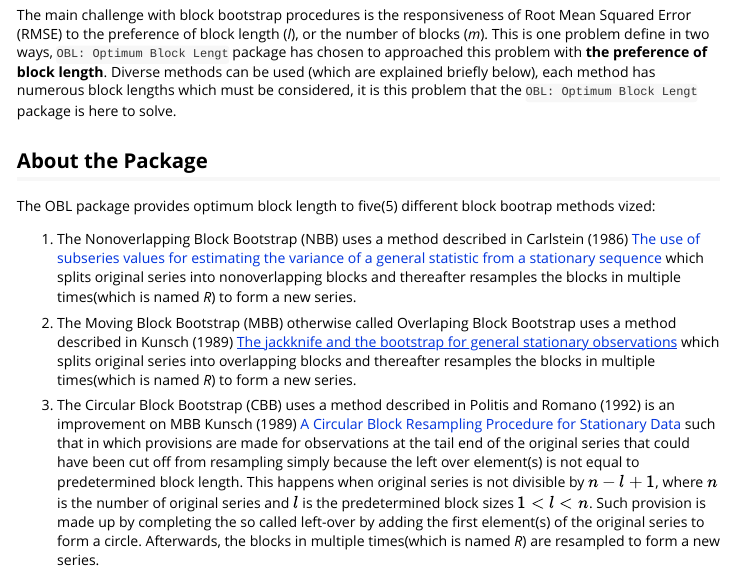
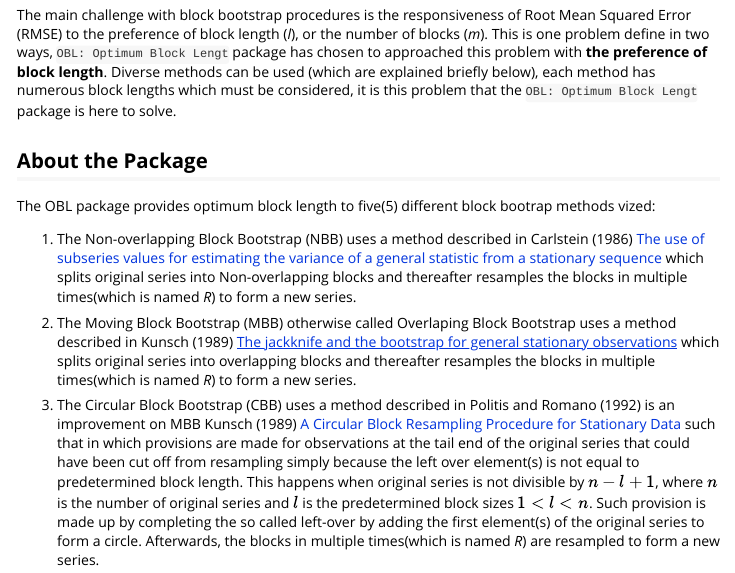
Before and after one commit to sta189332/OBL, an R Markdown document (vignettes/OBL.Rmd): the page in a window 1100 px wide, from 700 px down. Rendered offline with R 4.5, knitr and Pandoc, with nearby package versions; long lines of code are wrapped.

Commit message:
yet another auto check by CRAN

```diff
--- a/vignettes/OBL.Rmd
+++ b/vignettes/OBL.Rmd
@@ -42,7 +42,7 @@ The main challenge with block bootstrap procedures is the responsiveness of Root
 
 The OBL package provides optimum block length to five(5) different block bootrap methods vized:
 
-1. The Nonoverlapping Block Bootstrap (NBB) uses a method described in @Carlstein1986 [The use of subseries values for estimating the variance of a general statistic from a stationary sequence](chrome-extension://efaidnbmnnnibpcajpcglclefindmkaj/https://hrcak.srce.hr/file/197357) which splits original series into nonoverlapping blocks and thereafter resamples the blocks in multiple times(which is named *R*) to form a new series.
+1. The Non-overlapping Block Bootstrap (NBB) uses a method described in @Carlstein1986 [The use of subseries values for estimating the variance of a general statistic from a stationary sequence](chrome-extension://efaidnbmnnnibpcajpcglclefindmkaj/https://hrcak.srce.hr/file/197357) which splits original series into Non-overlapping blocks and thereafter resamples the blocks in multiple times(which is named *R*) to form a new series.
 
 2. The Moving Block Bootstrap (MBB) otherwise called Overlaping Block Bootstrap uses a method described in @Kunsch1989 [The jackknife and the bootstrap for general stationary observations](https://www.jstor.org/stable/2241719) which splits original series into overlapping blocks and thereafter resamples the blocks in multiple times(which is named *R*) to form a new series.
 
```
Also changed, not shown: 2 other files.
